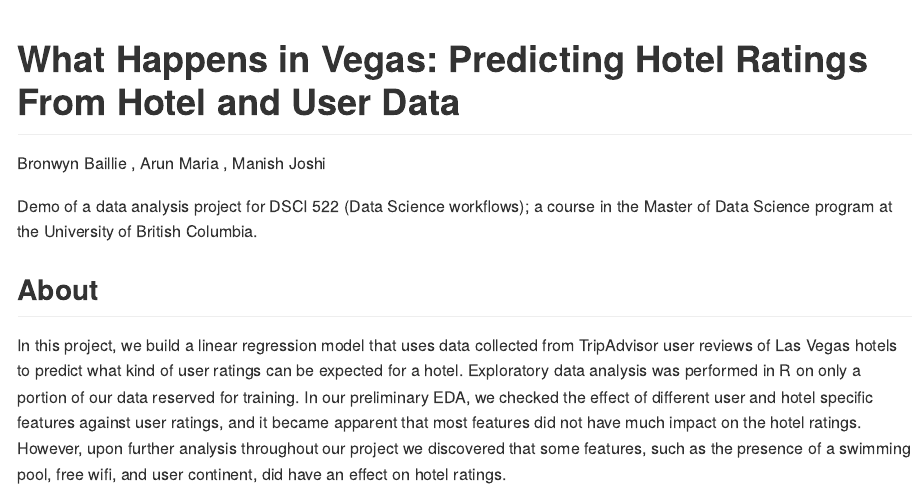
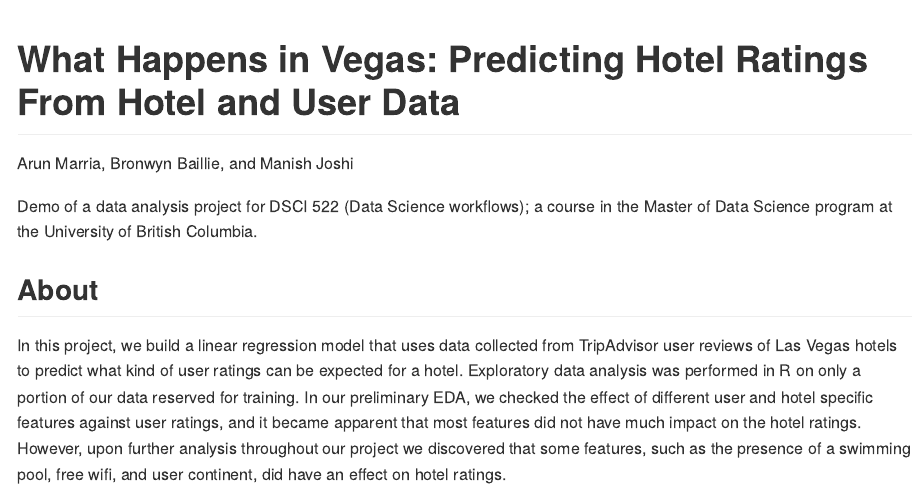
Before and after one commit to UBC-MDS/DSCI522_Group413_WhatHappensInVegas, an R Markdown document (README.Rmd): the page in a window 1100 px wide, from its top. The pictures show the output file README.md that the author committed with the source, drawn offline in the style of GitHub.

Commit message:
reordered names for consistency, added last namaes and fixed name spellings where needed

```diff
--- a/README.Rmd
+++ b/README.Rmd
@@ -1,6 +1,6 @@
 ---
 title: "What Happens in Vegas: Predicting Hotel Ratings From Hotel and User Data"
-author: "Bronwyn Baillie , Arun Maria , Manish Joshi "
+author: "Arun Marria, Bronwyn Baillie, and Manish Joshi"
 bibliography: docs/vegas_hotels_refs.bib
 output:
   github_document:
```
Also changed, not shown: docs/Vegas_strip_data_report.Rmd (+1 -1 lines), README.md, docs/Vegas_strip_data_report.md, 3 other files.
